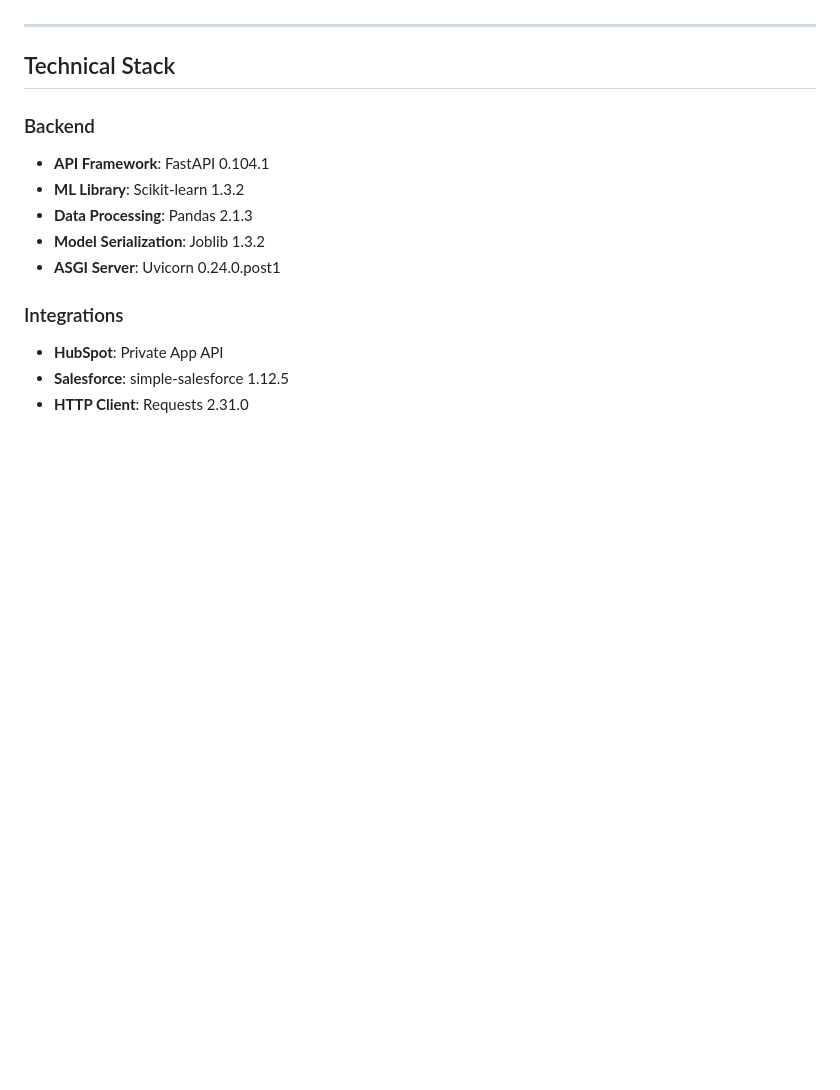
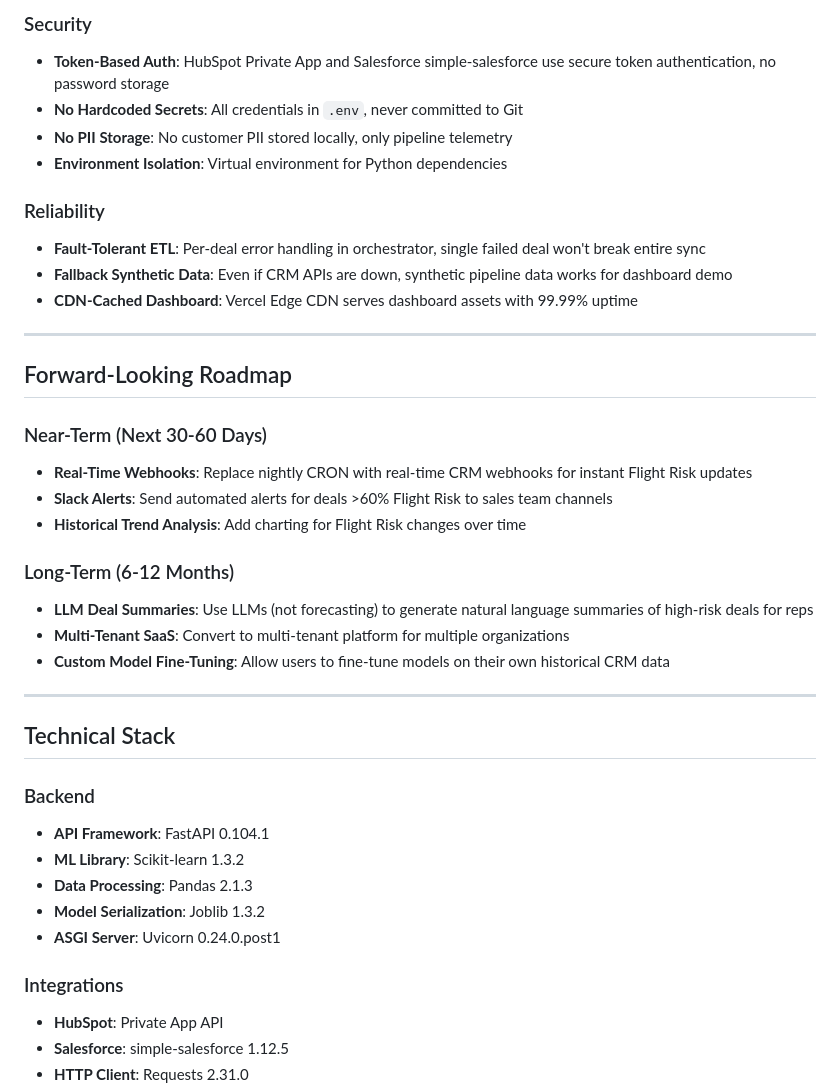
Before and after one commit to Ogezi-Emmanuel/Revenue-Metrics, a Markdown page: README.md, the part around one of its changes. Drawn GitHub-style; blank space fills up the shorter version.

```diff
--- a/README.md
+++ b/README.md
@@ -40,3 +71,26 @@ This platform enables RevOps teams to:
+### Security
+- **Token-Based Auth**: HubSpot Private App and Salesforce simple-salesforce use secure token authentication, no password storage
+- **No Hardcoded Secrets**: All credentials in `.env`, never committed to Git
+- **No PII Storage**: No customer PII stored locally, only pipeline telemetry
+- **Environment Isolation**: Virtual environment for Python dependencies
+
+### Reliability
+- **Fault-Tolerant ETL**: Per-deal error handling in orchestrator, single failed deal won't break entire sync
+- **Fallback Synthetic Data**: Even if CRM APIs are down, synthetic pipeline data works for dashboard demo
+- **CDN-Cached Dashboard**: Vercel Edge CDN serves dashboard assets with 99.99% uptime
+
+---
+
+## Forward-Looking Roadmap
+### Near-Term (Next 30-60 Days)
+- **Real-Time Webhooks**: Replace nightly CRON with real-time CRM webhooks for instant Flight Risk updates
+- **Slack Alerts**: Send automated alerts for deals >60% Flight Risk to sales team channels
+- **Historical Trend Analysis**: Add charting for Flight Risk changes over time
+
+### Long-Term (6-12 Months)
+- **LLM Deal Summaries**: Use LLMs (not forecasting) to generate natural language summaries of high-risk deals for reps
+- **Multi-Tenant SaaS**: Convert to multi-tenant platform for multiple organizations
+- **Custom Model Fine-Tuning**: Allow users to fine-tune models on their own historical CRM data
 
 ---
 
```
Also changed, not shown: other parts of README.md (+60 -29 lines).
